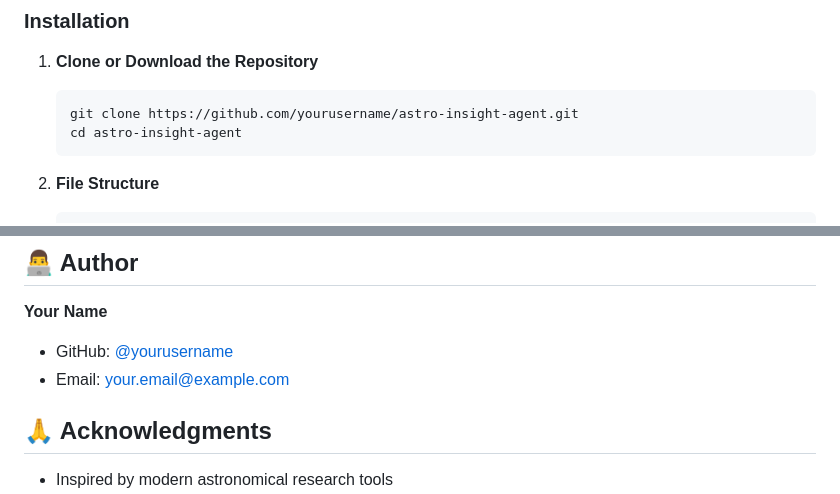
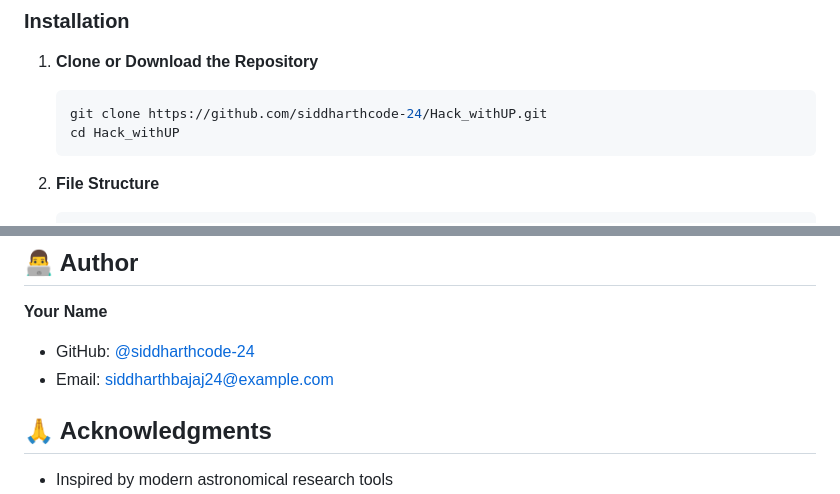
Before and after one commit to siddharthcode-24/Hack_withUP, a Markdown page: readme.md, 2 parts joined by grey strips. GitHub-like rendering.

Commit message:
Update repository links and author information

````diff
--- a/readme.md
+++ b/readme.md
@@ -30,8 +30,8 @@ An AI-powered astronomical image analysis tool with an intuitive web interface f
 
 1. **Clone or Download the Repository**
    ```bash
-   git clone https://github.com/yourusername/astro-insight-agent.git
-   cd astro-insight-agent
+   git clone https://github.com/siddharthcode-24/Hack_withUP.git
+   cd Hack_withUP
    ```
 
 2. **File Structure**
@@ -277,8 +277,8 @@ SOFTWARE.
 ## 👨‍💻 Author
 
 **Your Name**
-- GitHub: [@yourusername](https://github.com/yourusername)
-- Email: your.email@example.com
+- GitHub: [@siddharthcode-24](https://github.com/siddharthcode-24)
+- Email: siddharthbajaj24@example.com
 
 ## 🙏 Acknowledgments
 
````
Also changed, not shown: other parts of readme.md (+1 -1 lines).
